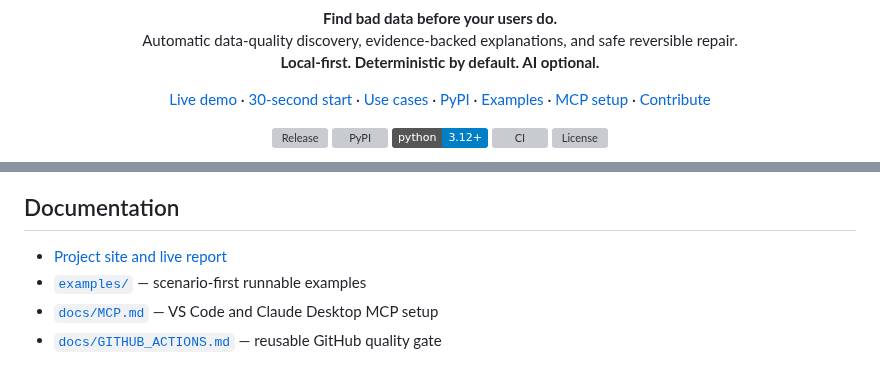
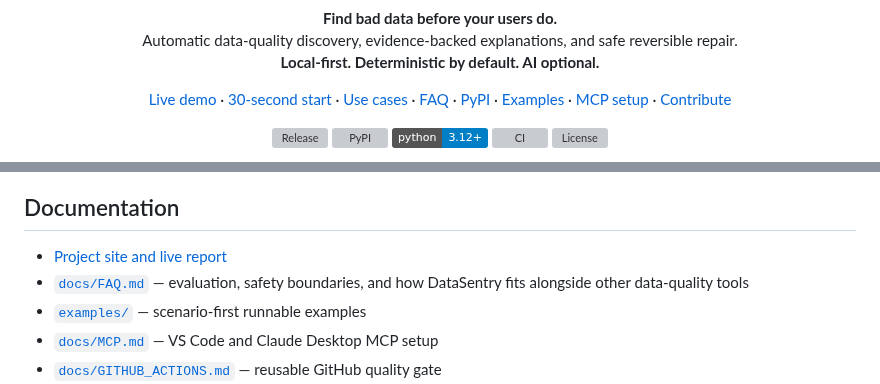
Before and after one commit to Jackxiaozhiren/datasentry, a Markdown page: README.md, 2 parts joined by grey strips. Drawn GitHub-style; badges without logos; grey boxes are pictures that could not be loaded.

Commit message:
docs: link FAQ from README (#26)

```diff
--- a/README.md
+++ b/README.md
@@ -16,6 +16,7 @@
   <a href="https://jackxiaozhiren.github.io/datasentry/">Live demo</a> ·
   <a href="#try-it-in-30-seconds">30-second start</a> ·
   <a href="#start-with-your-problem">Use cases</a> ·
+  <a href="docs/FAQ.md">FAQ</a> ·
   <a href="https://pypi.org/project/datasentry-ai/">PyPI</a> ·
   <a href="examples/">Examples</a> ·
   <a href="docs/MCP.md">MCP setup</a> ·
@@ -271,6 +272,7 @@ See [`CONTRIBUTING.md`](CONTRIBUTING.md), [`CODE_OF_CONDUCT.md`](CODE_OF_CONDUCT
 ## Documentation
 
 - [Project site and live report](https://jackxiaozhiren.github.io/datasentry/)
+- [`docs/FAQ.md`](docs/FAQ.md) — evaluation, safety boundaries, and how DataSentry fits alongside other data-quality tools
 - [`examples/`](examples/) — scenario-first runnable examples
 - [`docs/MCP.md`](docs/MCP.md) — VS Code and Claude Desktop MCP setup
 - [`docs/GITHUB_ACTIONS.md`](docs/GITHUB_ACTIONS.md) — reusable GitHub quality gate
```
